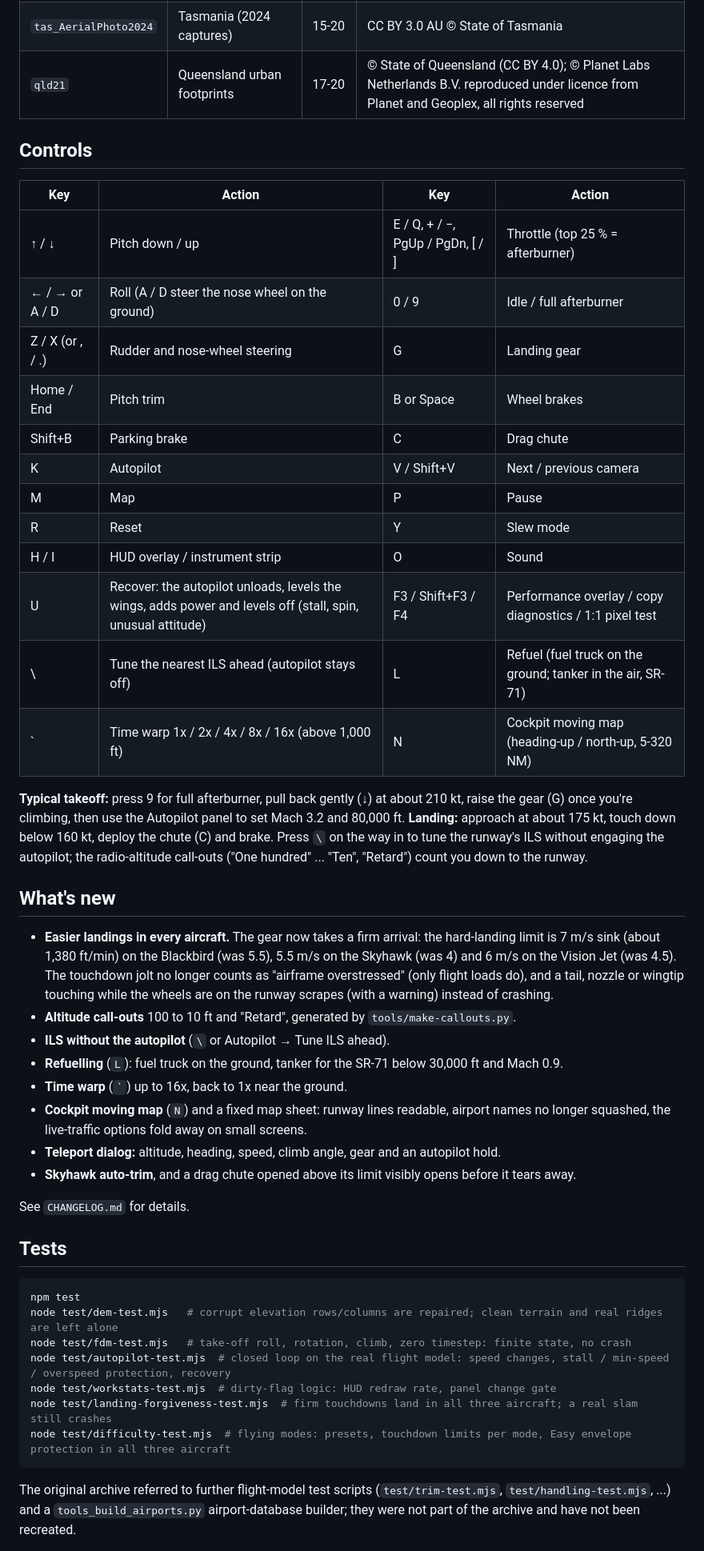
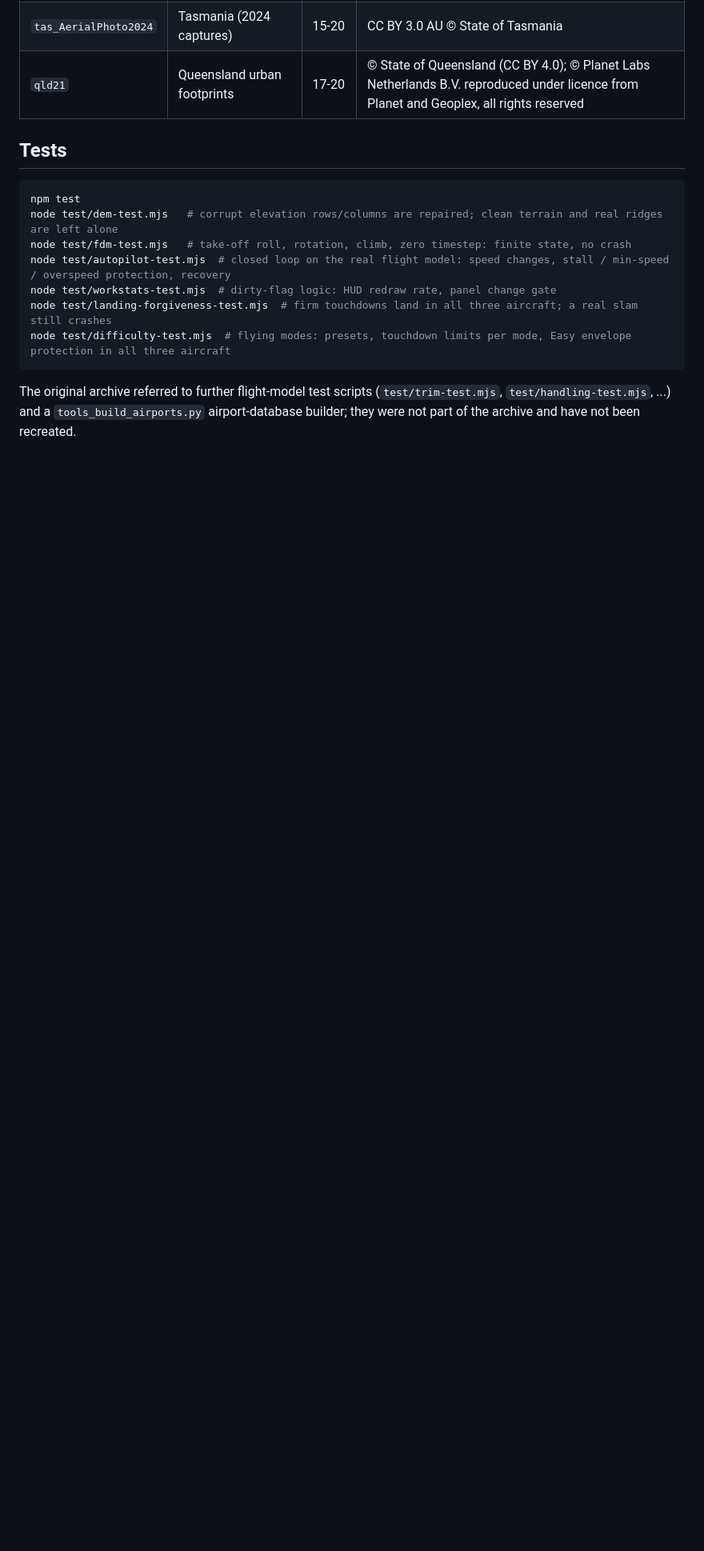
Before and after one commit to anythingeverything556-blip/browser-flight-sim, a Markdown page: README.md, the part around one of its changes. Shown at 80% size. Drawn GitHub-style; folded sections open; blank space fills up the shorter version.

```diff
--- a/README.md
+++ b/README.md
@@ -175,45 +253,8 @@ Normal and up).
 | `tas_AerialPhoto2024` | Tasmania (2024 captures) | 15-20 | CC BY 3.0 AU © State of Tasmania |
 | `qld21` | Queensland urban footprints | 17-20 | © State of Queensland (CC BY 4.0); © Planet Labs Netherlands B.V. reproduced under licence from Planet and Geoplex, all rights reserved |
 
-## Controls
 
-| Key | Action | Key | Action |
-| --- | --- | --- | --- |
-| ↑ / ↓ | Pitch down / up | E / Q, + / −, PgUp / PgDn, [ / ] | Throttle (top 25 % = afterburner) |
-| ← / → or A / D | Roll (A / D steer the nose wheel on the ground) | 0 / 9 | Idle / full afterburner |
-| Z / X (or , / .) | Rudder and nose-wheel steering | G | Landing gear |
-| Home / End | Pitch trim | B or Space | Wheel brakes |
-| Shift+B | Parking brake | C | Drag chute |
-| K | Autopilot | V / Shift+V | Next / previous camera |
-| M | Map | P | Pause |
-| R | Reset | Y | Slew mode |
-| H / I | HUD overlay / instrument strip | O | Sound |
-| U | Recover: the autopilot unloads, levels the wings, adds power and levels off (stall, spin, unusual attitude) | F3 / Shift+F3 / F4 | Performance overlay / copy diagnostics / 1:1 pixel test |
-| \\ | Tune the nearest ILS ahead (autopilot stays off) | L | Refuel (fuel truck on the ground; tanker in the air, SR-71) |
-| \` | Time warp 1x / 2x / 4x / 8x / 16x (above 1,000 ft) | N | Cockpit moving map (heading-up / north-up, 5-320 NM) |
-
-**Typical takeoff:** press 9 for full afterburner, pull back gently (↓) at about 210 kt,
-raise the gear (G) once you're climbing, then use the Autopilot panel to set Mach 3.2 and 80,000 ft.
-**Landing:** approach at about 175 kt, touch down below 160 kt, deploy the chute (C) and brake.
-Press `\` on the way in to tune the runway's ILS without engaging the autopilot; the radio-altitude call-outs
-("One hundred" ... "Ten", "Retard") count you down to the runway.
-
-## What's new
-
-- **Easier landings in every aircraft.** The gear now takes a firm arrival: the hard-landing limit is 7 m/s sink (about
-  1,380 ft/min) on the Blackbird (was 5.5), 5.5 m/s on the Skyhawk (was 4) and 6 m/s on the Vision Jet (was 4.5).
-  The touchdown jolt no longer counts as "airframe overstressed" (only flight loads do), and a tail, nozzle or wingtip
-  touching while the wheels are on the runway scrapes (with a warning) instead of crashing.
-- **Altitude call-outs** 100 to 10 ft and "Retard", generated by `tools/make-callouts.py`.
-- **ILS without the autopilot** (`\` or Autopilot → Tune ILS ahead).
-- **Refuelling** (`L`): fuel truck on the ground, tanker for the SR-71 below 30,000 ft and Mach 0.9.
-- **Time warp** (`` ` ``) up to 16x, back to 1x near the ground.
-- **Cockpit moving map** (`N`) and a fixed map sheet: runway lines readable, airport names no longer squashed,
-  the live-traffic options fold away on small screens.
-- **Teleport dialog:** altitude, heading, speed, climb angle, gear and an autopilot hold.
-- **Skyhawk auto-trim**, and a drag chute opened above its limit visibly opens before it tears away.
-
-See `CHANGELOG.md` for details.
+</details>
 
 ## Tests
 
```
Also changed, not shown: other parts of README.md (+111 -24 lines), CHANGELOG.md (+15 -0 lines), public/social-preview.png (added), 6 other files.
